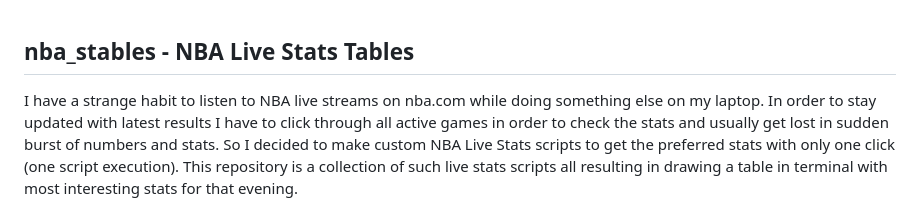
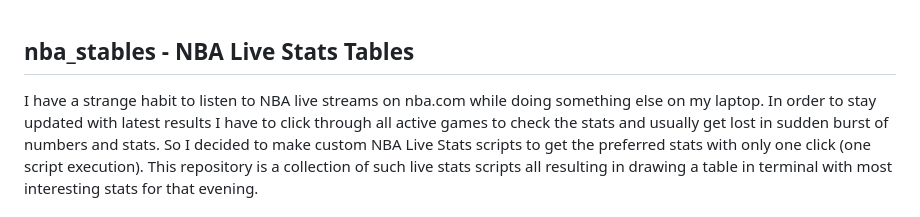
Before and after one commit to sreckoskocilic/nba_stables, a Markdown page: README.md, the part around the change. Rendered like a GitHub page.

```diff
--- a/README.md
+++ b/README.md
@@ -1,7 +1,7 @@
 ## nba_stables - NBA Live Stats Tables
 
 I have a strange habit to listen to NBA live streams on nba.com while doing something else on my laptop. In order to
-stay updated with latest results I have to click through all active games in order to check the stats and usually get
+stay updated with latest results I have to click through all active games to check the stats and usually get
 lost in sudden burst of numbers and stats. So I decided to make custom NBA Live Stats scripts to get the preferred stats
 with only one click (one script execution). This repository is a collection of such live stats scripts all resulting in
 drawing a table in terminal with most interesting stats for that evening.
```
